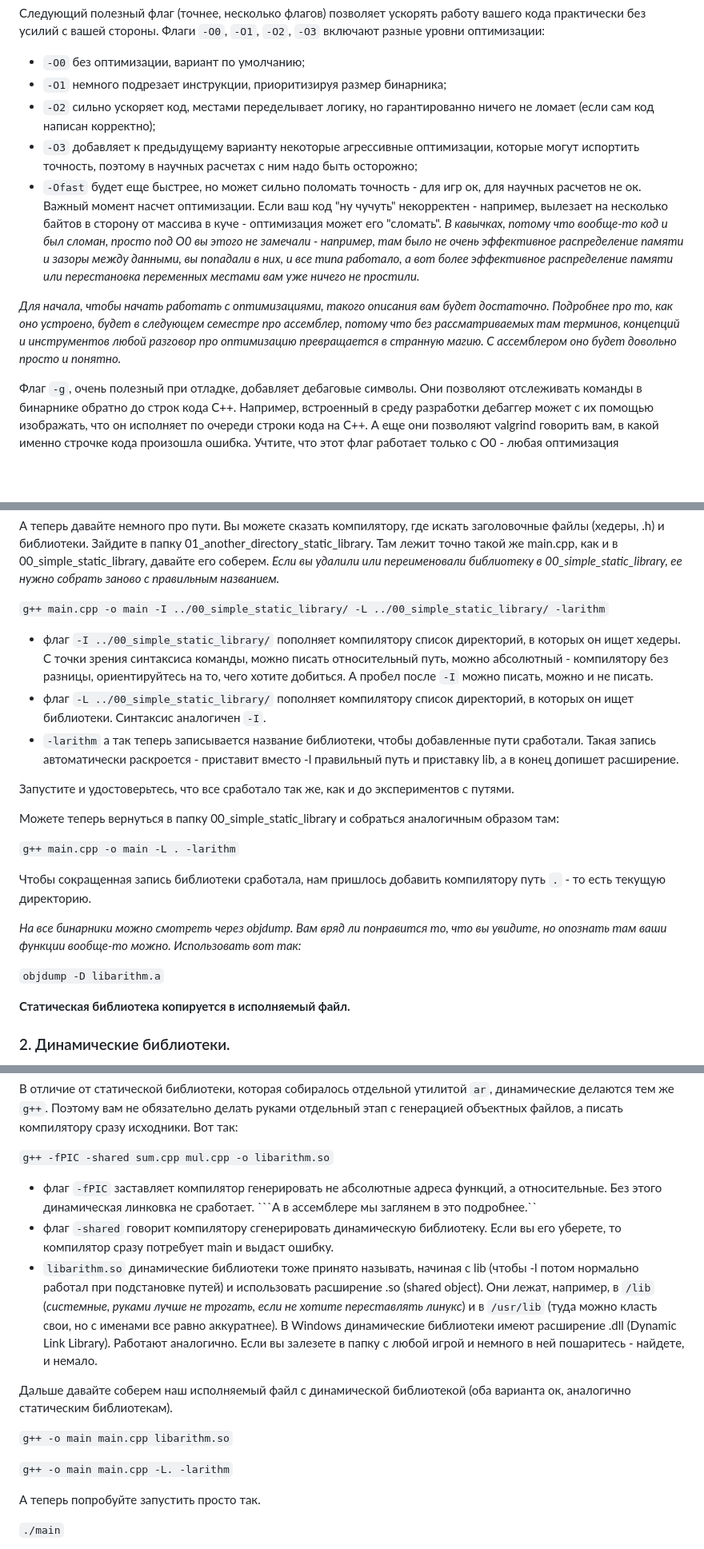
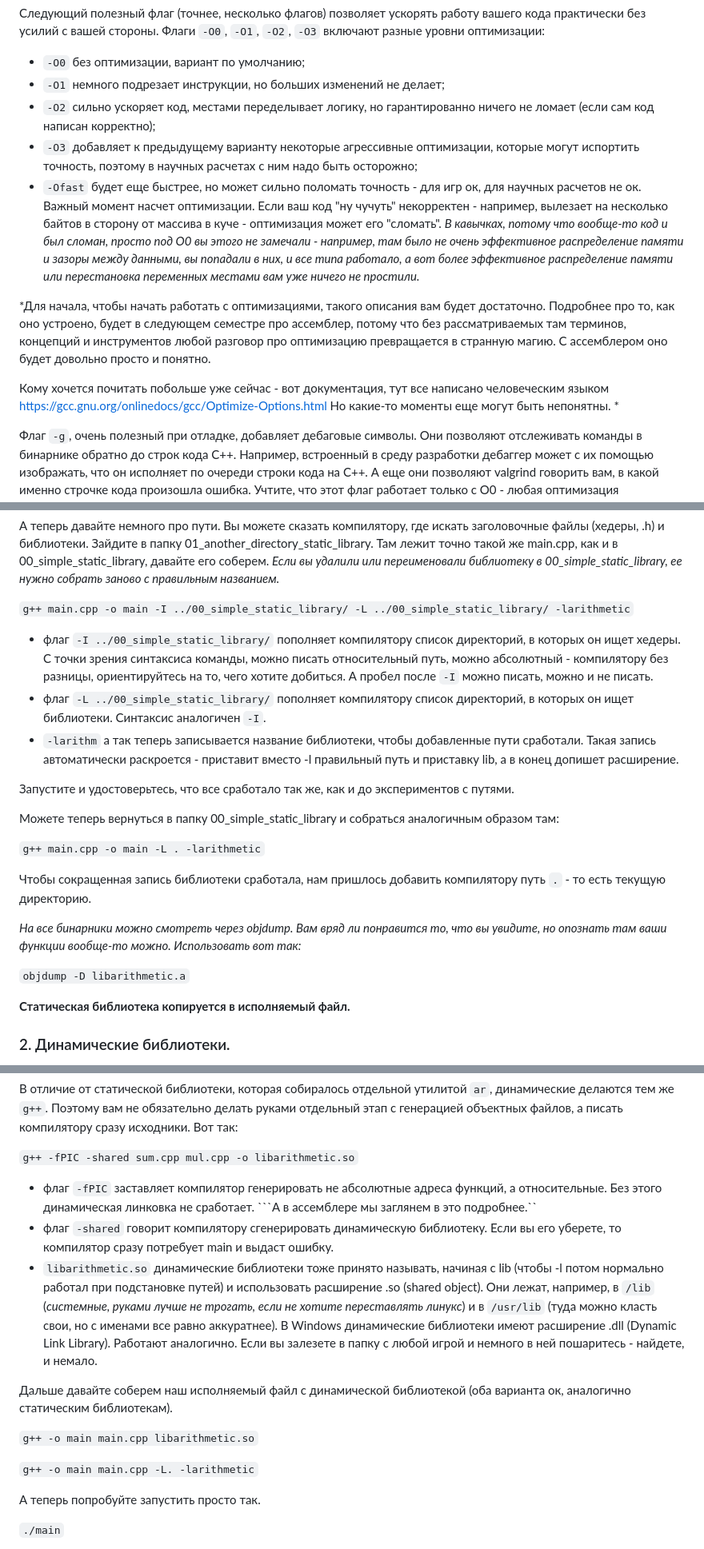
Before and after one commit to TheEntityCircle/lfb-2nd-term, a Markdown page: lab_5/README.md, 3 parts joined by grey strips. Shown: that part at 80% size. Rendered like a GitHub page; blank space fills up the shorter version.

Commit message:
Lab 5 tiny fixes

````diff
--- a/lab_5/README.md
+++ b/lab_5/README.md
@@ -24,7 +24,7 @@
 Следующий полезный флаг (точнее, несколько флагов) позволяет ускорять работу вашего кода практически без усилий с вашей стороны.
 Флаги ```-O0```, ```-O1```, ```-O2```, ```-O3``` включают разные уровни оптимизации:
 - ```-O0``` без оптимизации, вариант по умолчанию;
-- ```-O1``` немного подрезает инструкции, приоритизируя размер бинарника;
+- ```-O1``` немного подрезает инструкции, но больших изменений не делает;
 - ```-O2``` сильно ускоряет код, местами переделывает логику, но гарантированно ничего не ломает (если сам код написан корректно);
 - ```-O3``` добавляет к предыдущему варианту некоторые агрессивные оптимизации, которые могут испортить точность, поэтому в научных расчетах с ним надо быть осторожно;
 - ```-Ofast``` будет еще быстрее, но может сильно поломать точность - для игр ок, для научных расчетов не ок.
@@ -34,7 +34,10 @@
 
 *Для начала, чтобы начать работать с оптимизациями, такого описания вам будет достаточно.
 Подробнее про то, как оно устроено, будет в следующем семестре про ассемблер, потому что без рассматриваемых там терминов, концепций и инструментов любой разговор про оптимизацию превращается в странную магию.
-С ассемблером оно будет довольно просто и понятно.*
+С ассемблером оно будет довольно просто и понятно.
+
+Кому хочется почитать побольше уже сейчас - вот документация, тут все написано человеческим языком <https://gcc.gnu.org/onlinedocs/gcc/Optimize-Options.html>
+Но какие-то моменты еще могут быть непонятны. *
 
 Флаг ```-g```, очень полезный при отладке, добавляет дебаговые символы.
 Они позволяют отслеживать команды в бинарнике обратно до строк кода С++.
@@ -104,7 +107,7 @@ Makefile писать не обязательно, пока что можно о
 Там лежит точно такой же main.cpp, как и в 00\_simple\_static\_library, давайте его соберем.
 *Если вы удалили или переименовали библиотеку в 00\_simple\_static\_library, ее нужно собрать заново с правильным названием.*
 
-```g++ main.cpp -o main -I ../00_simple_static_library/ -L ../00_simple_static_library/ -larithm```
+```g++ main.cpp -o main -I ../00_simple_static_library/ -L ../00_simple_static_library/ -larithmetic```
 
 - флаг ```-I ../00_simple_static_library/``` пополняет компилятору список директорий, в которых он ищет хедеры. С точки зрения синтаксиса команды, можно писать относительный путь, можно абсолютный - компилятору без разницы, ориентируйтесь на то, чего хотите добиться. А пробел после ```-I``` можно писать, можно и не писать.
 - флаг ```-L ../00_simple_static_library/``` пополняет компилятору список директорий, в которых он ищет библиотеки. Синтаксис аналогичен ```-I```.
@@ -114,7 +117,7 @@ Makefile писать не обязательно, пока что можно о
 
 Можете теперь вернуться в папку 00\_simple\_static\_library и собраться аналогичным образом там:
 
-```g++ main.cpp -o main -L . -larithm```
+```g++ main.cpp -o main -L . -larithmetic```
 
 Чтобы сокращенная запись библиотеки сработала, нам пришлось добавить компилятору путь ```.``` - то есть текущую директорию.
 
@@ -122,7 +125,7 @@ Makefile писать не обязательно, пока что можно о
 Вам вряд ли понравится то, что вы увидите, но опознать там ваши функции вообще-то можно.
 Использовать вот так:*
 
-```objdump -D libarithm.a```
+```objdump -D libarithmetic.a```
 
 **Статическая библиотека копируется в исполняемый файл.**
 
@@ -157,16 +160,16 @@ Makefile писать не обязательно, пока что можно о
 Поэтому вам не обязательно делать руками отдельный этап с генерацией объектных файлов, а писать компилятору сразу исходники.
 Вот так:
 
-```g++ -fPIC -shared sum.cpp mul.cpp -o libarithm.so```
+```g++ -fPIC -shared sum.cpp mul.cpp -o libarithmetic.so```
 - флаг ```-fPIC``` заставляет компилятор генерировать не абсолютные адреса функций, а относительные. Без этого динамическая линковка не сработает. ```А в ассемблере мы заглянем в это подробнее.``
 - флаг ```-shared``` говорит компилятору сгенерировать динамическую библиотеку. Если вы его уберете, то компилятор сразу потребует main и выдаст ошибку.
-- ```libarithm.so``` динамические библиотеки тоже принято называть, начиная с lib (чтобы -l потом нормально работал при подстановке путей) и использовать расширение .so (shared object). Они лежат, например, в ```/lib``` (*системные, руками лучше не трогать, если не хотите переставлять линукс*) и в ```/usr/lib``` (туда можно класть свои, но с именами все равно аккуратнее). В Windows динамические библиотеки имеют расширение .dll (Dynamic Link Library). Работают аналогично. Если вы залезете в папку с любой игрой и немного в ней пошаритесь - найдете, и немало.
+- ```libarithmetic.so``` динамические библиотеки тоже принято называть, начиная с lib (чтобы -l потом нормально работал при подстановке путей) и использовать расширение .so (shared object). Они лежат, например, в ```/lib``` (*системные, руками лучше не трогать, если не хотите переставлять линукс*) и в ```/usr/lib``` (туда можно класть свои, но с именами все равно аккуратнее). В Windows динамические библиотеки имеют расширение .dll (Dynamic Link Library). Работают аналогично. Если вы залезете в папку с любой игрой и немного в ней пошаритесь - найдете, и немало.
 
 Дальше давайте соберем наш исполняемый файл с динамической библиотекой (оба варианта ок, аналогично статическим библиотекам).
 
-```g++ -o main main.cpp libarithm.so```
+```g++ -o main main.cpp libarithmetic.so```
 
-```g++ -o main main.cpp -L. -larithm```
+```g++ -o main main.cpp -L. -larithmetic```
 
 А теперь попробуйте запустить просто так.
 
````
Also changed, not shown: other parts of lab_5/README.md (+3 -3 lines).
